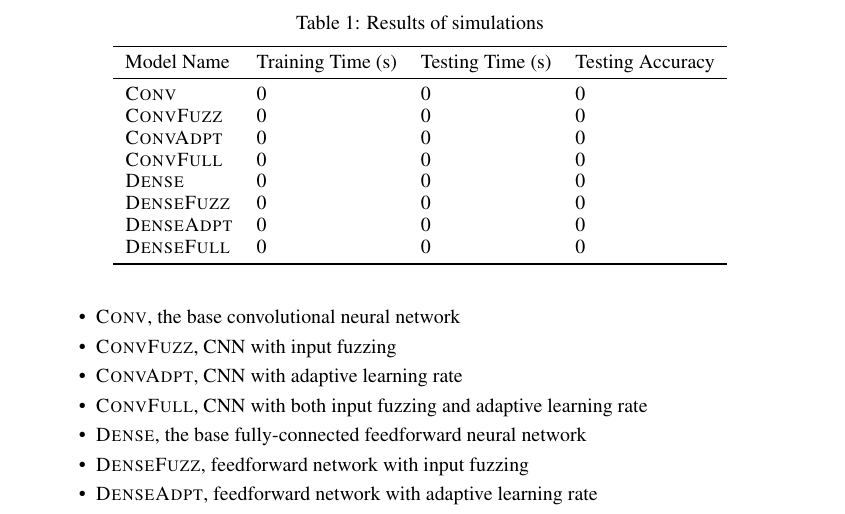
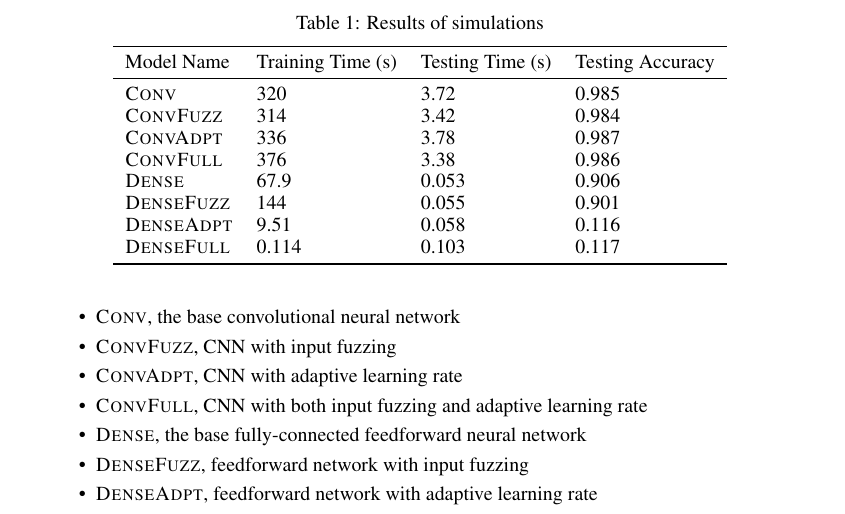
Before and after one commit to alec-hoyland/homework, a LaTeX paper (CAS-CS-640/project/paper/nips_2018.tex): part of page 3 of 4, cut so that both start at the same text. Compiled offline with pdfLaTeX.

Commit message:
Tabulate the data

```diff
--- a/CAS-CS-640/project/paper/nips_2018.tex
+++ b/CAS-CS-640/project/paper/nips_2018.tex
@@ -204,14 +204,14 @@ Results are tabulated below:
     \toprule
     Model Name & Training Time (s) & Testing Time (s) & Testing Accuracy \\
     \midrule
-    \textsc{Conv}         & 0 & 0 & 0 \\
-    \textsc{ConvFuzz}     & 0 & 0 & 0 \\
-    \textsc{ConvAdpt}     & 0 & 0 & 0 \\
-    \textsc{ConvFull}     & 0 & 0 & 0 \\
-    \textsc{Dense}        & 0 & 0 & 0 \\
-    \textsc{DenseFuzz}    & 0 & 0 & 0 \\
-    \textsc{DenseAdpt}    & 0 & 0 & 0 \\
-    \textsc{DenseFull}    & 0 & 0 & 0 \\
+    \textsc{Conv}         & 320 & 3.72 & 0.985 \\
+    \textsc{ConvFuzz}     & 314 & 3.42 & 0.984 \\
+    \textsc{ConvAdpt}     & 336 & 3.78 & 0.987 \\
+    \textsc{ConvFull}     & 376 & 3.38 & 0.986 \\
+    \textsc{Dense}        & 67.9 & 0.053 & 0.906 \\
+    \textsc{DenseFuzz}    & 144 & 0.055 & 0.901 \\
+    \textsc{DenseAdpt}    & 9.51 & 0.058 & 0.116 \\
+    \textsc{DenseFull}    & 0.114 & 0.103 & 0.117 \\
     \bottomrule
   \end{tabular}
 \end{table}
```
Also changed, not shown: CAS-CS-640/project/paper/nips_2018.pdf (added), 1 other file.
